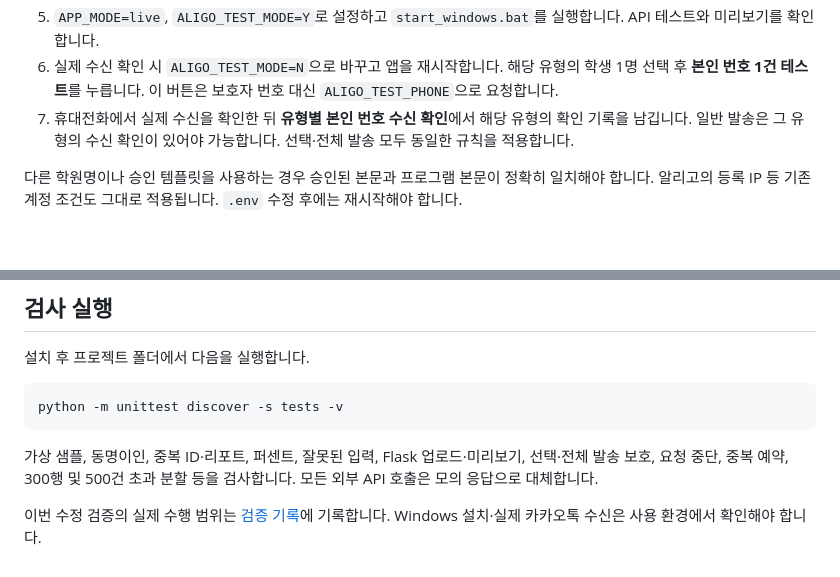
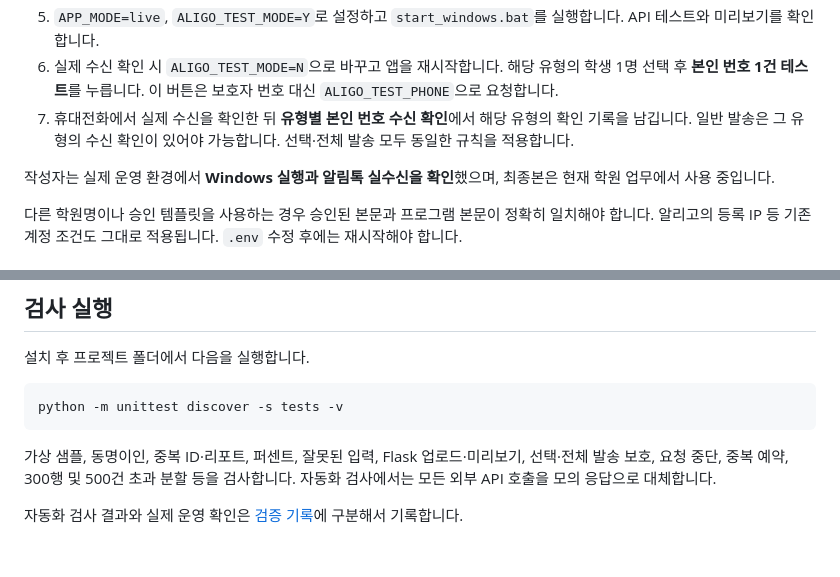
Before and after one commit to 7lyomi/aligo-parent-notifier, a Markdown page: docs/usage.md, 2 parts joined by grey strips. Rendered like a GitHub page; blank space fills up the shorter version.

Commit message:
docs: update Windows and real Alimtalk verification status

````diff
--- a/docs/usage.md
+++ b/docs/usage.md
@@ -23,6 +23,8 @@
 5. `APP_MODE=live`, `ALIGO_TEST_MODE=Y`로 설정하고 `start_windows.bat`를 실행합니다. API 테스트와 미리보기를 확인합니다.
 6. 실제 수신 확인 시 `ALIGO_TEST_MODE=N`으로 바꾸고 앱을 재시작합니다. 해당 유형의 학생 1명 선택 후 **본인 번호 1건 테스트**를 누릅니다. 이 버튼은 보호자 번호 대신 `ALIGO_TEST_PHONE`으로 요청합니다.
 7. 휴대전화에서 실제 수신을 확인한 뒤 **유형별 본인 번호 수신 확인**에서 해당 유형의 확인 기록을 남깁니다. 일반 발송은 그 유형의 수신 확인이 있어야 가능합니다. 선택·전체 발송 모두 동일한 규칙을 적용합니다.
+
+작성자는 실제 운영 환경에서 **Windows 실행과 알림톡 실수신을 확인**했으며, 최종본은 현재 학원 업무에서 사용 중입니다.
 
 다른 학원명이나 승인 템플릿을 사용하는 경우 승인된 본문과 프로그램 본문이 정확히 일치해야 합니다. 알리고의 등록 IP 등 기존 계정 조건도 그대로 적용됩니다. `.env` 수정 후에는 재시작해야 합니다.
 
@@ -72,6 +74,6 @@ API 키는 `.env`에서 읽습니다. `.gitignore`는 `.env`, 운영 엑셀, 미
 python -m unittest discover -s tests -v
 ```
 
-가상 샘플, 동명이인, 중복 ID·리포트, 퍼센트, 잘못된 입력, Flask 업로드·미리보기, 선택·전체 발송 보호, 요청 중단, 중복 예약, 300행 및 500건 초과 분할 등을 검사합니다. 모든 외부 API 호출은 모의 응답으로 대체합니다.
+가상 샘플, 동명이인, 중복 ID·리포트, 퍼센트, 잘못된 입력, Flask 업로드·미리보기, 선택·전체 발송 보호, 요청 중단, 중복 예약, 300행 및 500건 초과 분할 등을 검사합니다. 자동화 검사에서는 모든 외부 API 호출을 모의 응답으로 대체합니다.
 
-이번 수정 검증의 실제 수행 범위는 [검증 기록](verification.md)에 기록합니다. Windows 설치·실제 카카오톡 수신은 사용 환경에서 확인해야 합니다.
+자동화 검사 결과와 실제 운영 확인은 [검증 기록](verification.md)에 구분해서 기록합니다.
````
